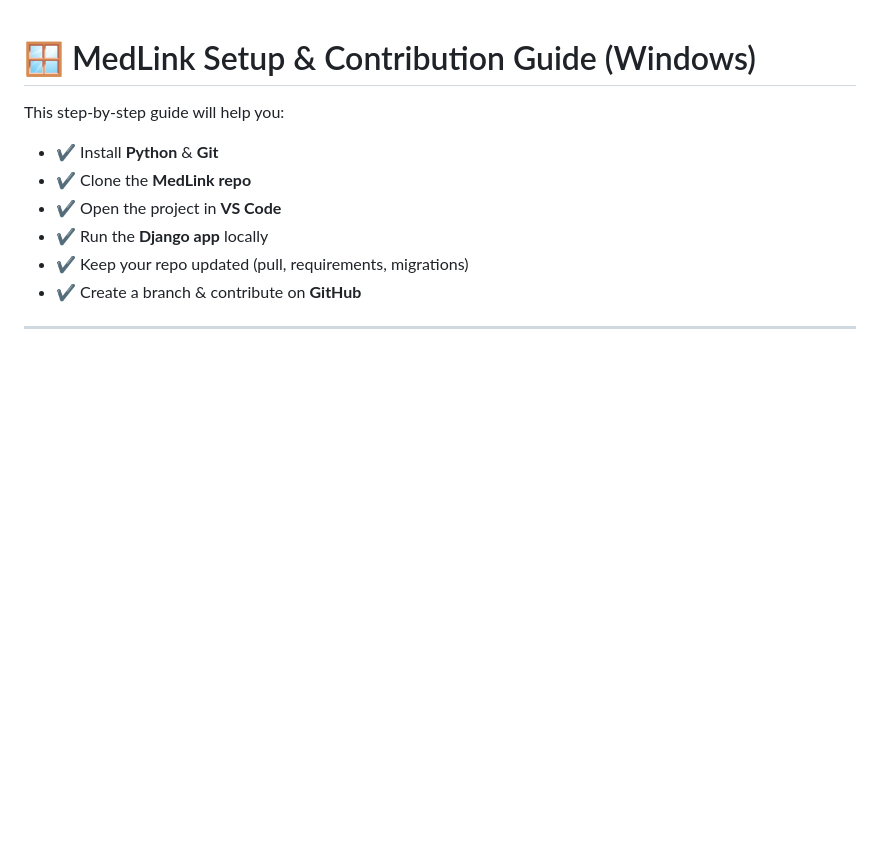
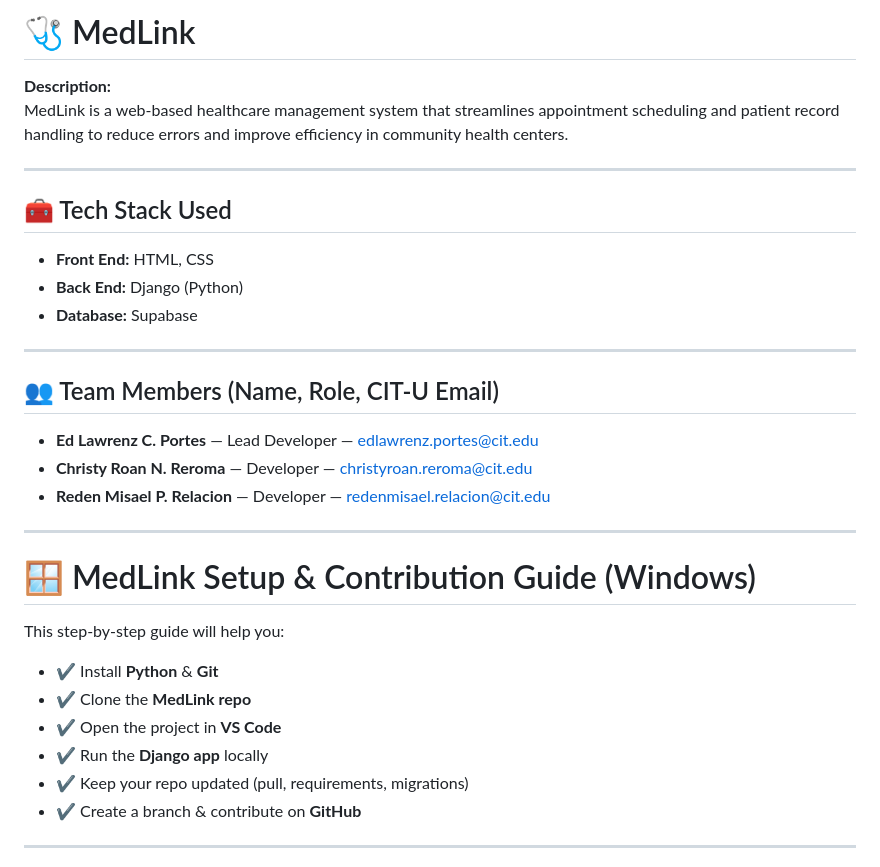
Before and after one commit to martyrslent/CSIT327-G8-MedLink, a Markdown page: README.md, the part around the change. GitHub-like rendering; blank space fills up the shorter version.

```diff
--- a/README.md
+++ b/README.md
@@ -1,3 +1,24 @@
+# 🩺 MedLink
+
+**Description:**
+MedLink is a web-based healthcare management system that streamlines appointment scheduling and patient record handling to reduce errors and improve efficiency in community health centers.
+
+---
+
+## 🧰 Tech Stack Used
+- **Front End:** HTML, CSS
+- **Back End:** Django (Python)
+- **Database:** Supabase
+
+---
+
+## 👥 Team Members (Name, Role, CIT-U Email)
+- **Ed Lawrenz C. Portes** — Lead Developer — edlawrenz.portes@cit.edu
+- **Christy Roan N. Reroma** — Developer — christyroan.reroma@cit.edu
+- **Reden Misael P. Relacion** — Developer — redenmisael.relacion@cit.edu
+
+---
+
 # 🪟 MedLink Setup & Contribution Guide (Windows)
 
 This step-by-step guide will help you:
```
